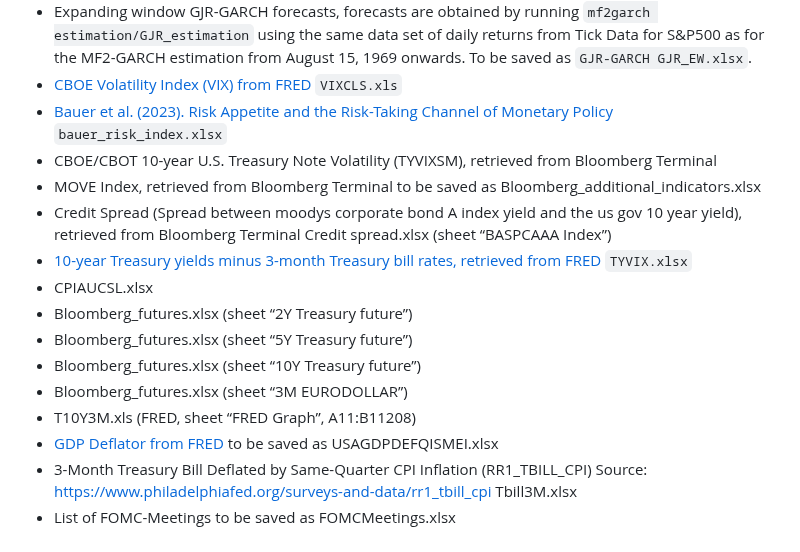
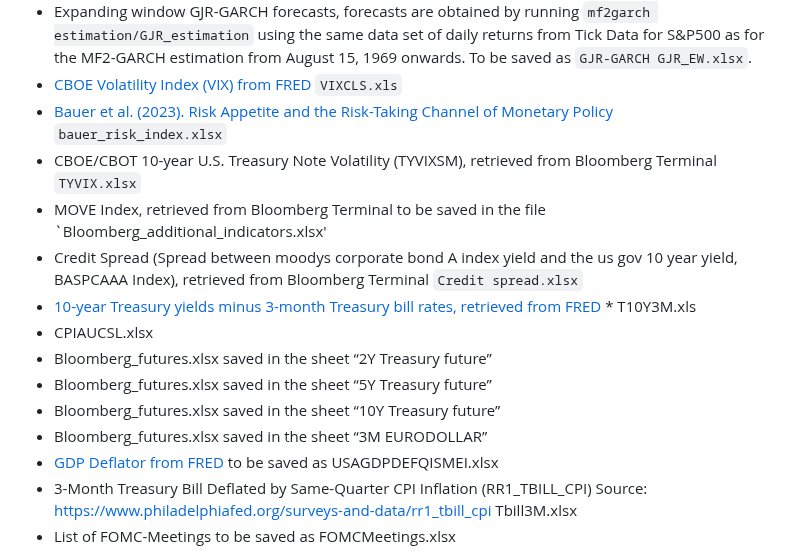
Before and after one commit to juliustheodor/long-term-volatility-news, a Markdown page: README.md, the part around the change. Rendered like a GitHub page.

```diff
--- a/README.md
+++ b/README.md
@@ -37,16 +37,15 @@ While the high-frequency return data (purchased from TickData) and the announcem
 * Expanding window GJR-GARCH forecasts, forecasts are obtained by running `mf2garch estimation/GJR_estimation` using the same data set of daily returns from Tick Data for S&P500 as for the MF2-GARCH estimation from August 15, 1969 onwards. To be saved as `GJR-GARCH GJR_EW.xlsx`.
 * [CBOE Volatility Index (VIX) from FRED](https://fred.stlouisfed.org/series/VIXCLS) `VIXCLS.xls`
 * [Bauer et al. (2023). Risk Appetite and the Risk-Taking Channel of Monetary Policy](https://www.michaeldbauer.com/files/risk_index.xlsx) `bauer_risk_index.xlsx`
-* CBOE/CBOT 10-year U.S. Treasury Note Volatility (TYVIXSM), retrieved from Bloomberg Terminal
-* MOVE Index, retrieved from Bloomberg Terminal to be saved as Bloomberg_additional_indicators.xlsx
-* Credit Spread (Spread between moodys corporate bond A index yield and the us gov 10 year yield), retrieved from Bloomberg Terminal  Credit spread.xlsx (sheet “BASPCAAA Index”)
-* [10-year Treasury yields minus 3-month Treasury bill rates, retrieved from FRED](https://fred.stlouisfed.org/series/T10Y3M) `TYVIX.xlsx`
+* CBOE/CBOT 10-year U.S. Treasury Note Volatility (TYVIXSM), retrieved from Bloomberg Terminal `TYVIX.xlsx`
+* MOVE Index, retrieved from Bloomberg Terminal to be saved in the file `Bloomberg_additional_indicators.xlsx'
+* Credit Spread (Spread between moodys corporate bond A index yield and the us gov 10 year yield, BASPCAAA Index), retrieved from Bloomberg Terminal  `Credit spread.xlsx`
+* [10-year Treasury yields minus 3-month Treasury bill rates, retrieved from FRED](https://fred.stlouisfed.org/series/T10Y3M) * T10Y3M.xls
 * CPIAUCSL.xlsx
-* Bloomberg_futures.xlsx (sheet “2Y Treasury future”)
-* Bloomberg_futures.xlsx (sheet “5Y Treasury future”)
-* Bloomberg_futures.xlsx (sheet “10Y Treasury future”)
-* Bloomberg_futures.xlsx (sheet “3M EURODOLLAR”)
-* T10Y3M.xls (FRED, sheet “FRED Graph”, A11:B11208)
+* Bloomberg_futures.xlsx saved in the sheet “2Y Treasury future”
+* Bloomberg_futures.xlsx saved in the sheet “5Y Treasury future”
+* Bloomberg_futures.xlsx saved in the sheet “10Y Treasury future”
+* Bloomberg_futures.xlsx saved in the sheet “3M EURODOLLAR”
 * [GDP Deflator from FRED](https://fred.stlouisfed.org/series/USAGDPDEFQISMEI) to be saved as USAGDPDEFQISMEI.xlsx
 * 3-Month Treasury Bill Deflated by Same-Quarter CPI Inflation (RR1_TBILL_CPI)  Source: https://www.philadelphiafed.org/surveys-and-data/rr1_tbill_cpi Tbill3M.xlsx
 * List of FOMC-Meetings to be saved as FOMCMeetings.xlsx
```
